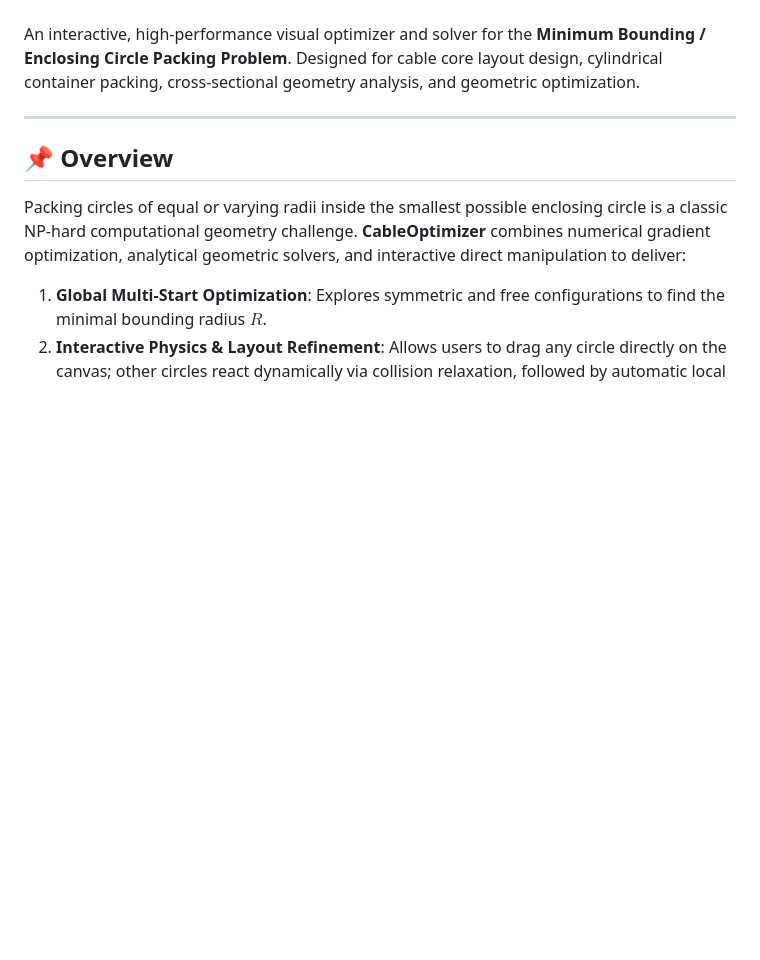
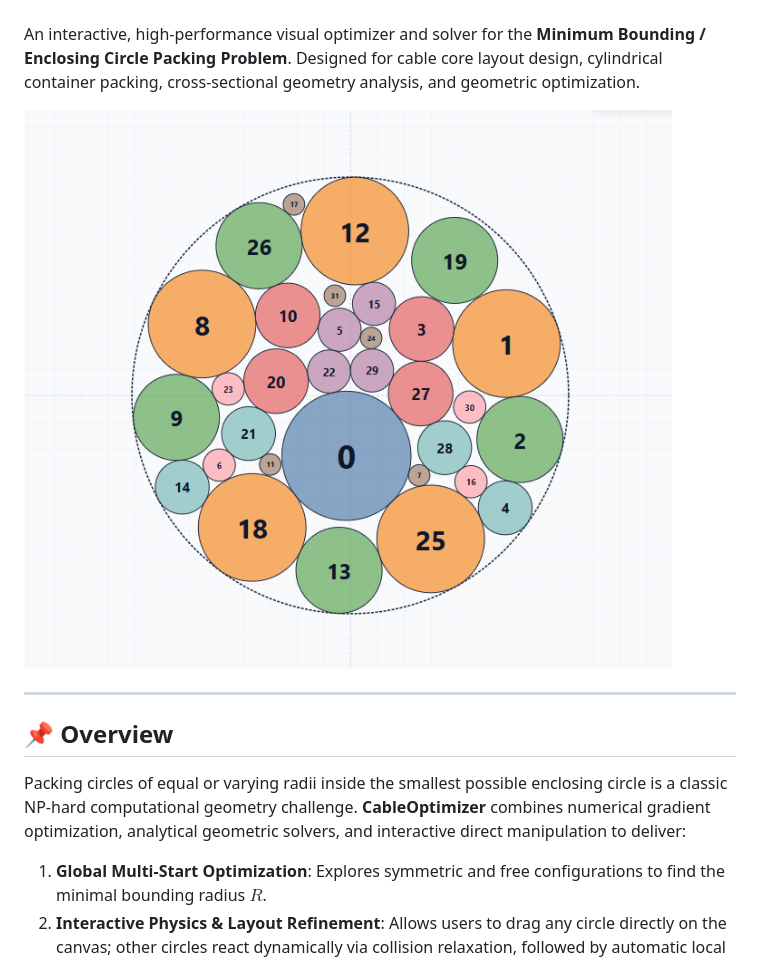
Before and after one commit to hebaizhong-del/Minimum-Bounding-Circle-Visual-Solver, a Markdown page: README.md, the part around the change. Drawn GitHub-style; pictures changed too: 17906578651638.png (added); blank space fills up the shorter version.

```diff
--- a/README.md
+++ b/README.md
@@ -25,6 +25,8 @@
 ---
 
 An interactive, high-performance visual optimizer and solver for the **Minimum Bounding / Enclosing Circle Packing Problem**. Designed for cable core layout design, cylindrical container packing, cross-sectional geometry analysis, and geometric optimization.
+
+![CableOptimizer Visual Solver UI Screenshot](./17906578651638.png)
 
 ---
 
```
Also changed, not shown: README_zh.md (+2 -0 lines), 17915912693328.png (added).
